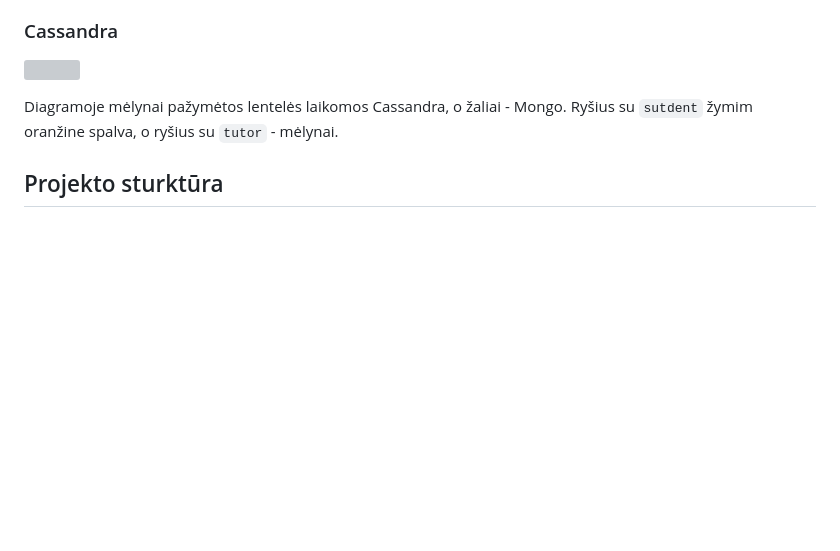
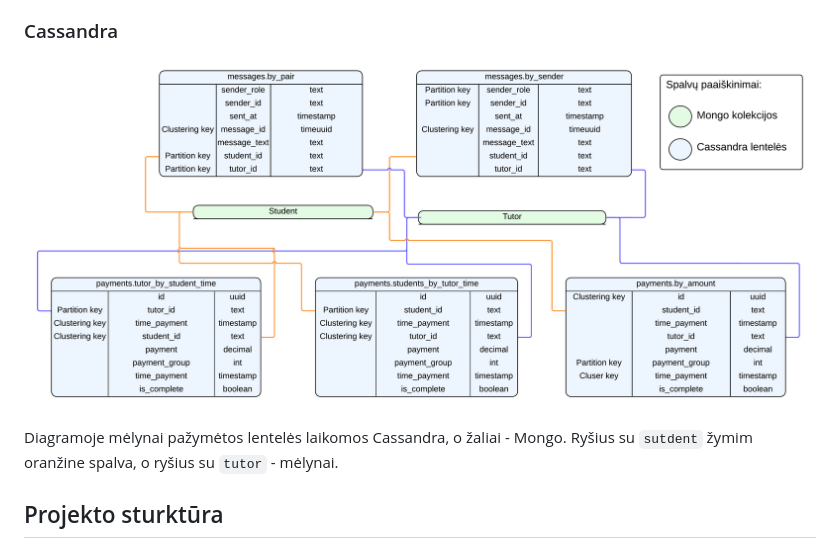
Before and after one commit to lukasjanusauskas/mendl-tutors, a Markdown page: README.md, the part around the change. Rendered like a GitHub page; pictures changed too: nosql_cass.png (added); blank space fills up the shorter version; grey boxes are pictures that could not be loaded.

```diff
--- a/README.md
+++ b/README.md
@@ -13,7 +13,7 @@ Mėlynai žymime tai, ką mes fizinėse kolekcijose laikome objektais (viduje ko
 
 ### Cassandra
 
-![](nosql_cass.pdf)
+![](nosql_cass.png)
 
 Diagramoje mėlynai pažymėtos lentelės laikomos Cassandra, o žaliai - Mongo. Ryšius su `sutdent` žymim oranžine spalva, o ryšius su `tutor` - mėlynai.
 
```
Also changed, not shown: 2 other files.
